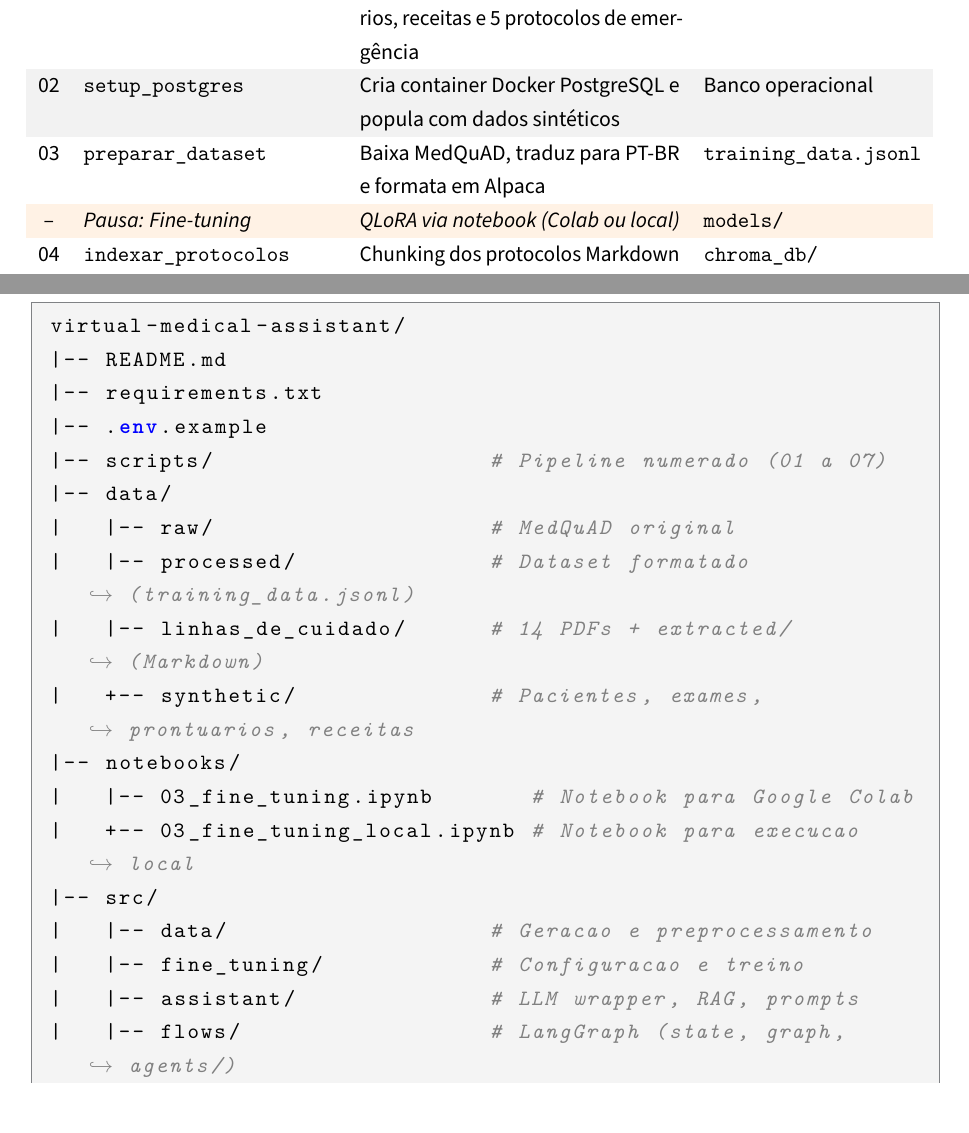
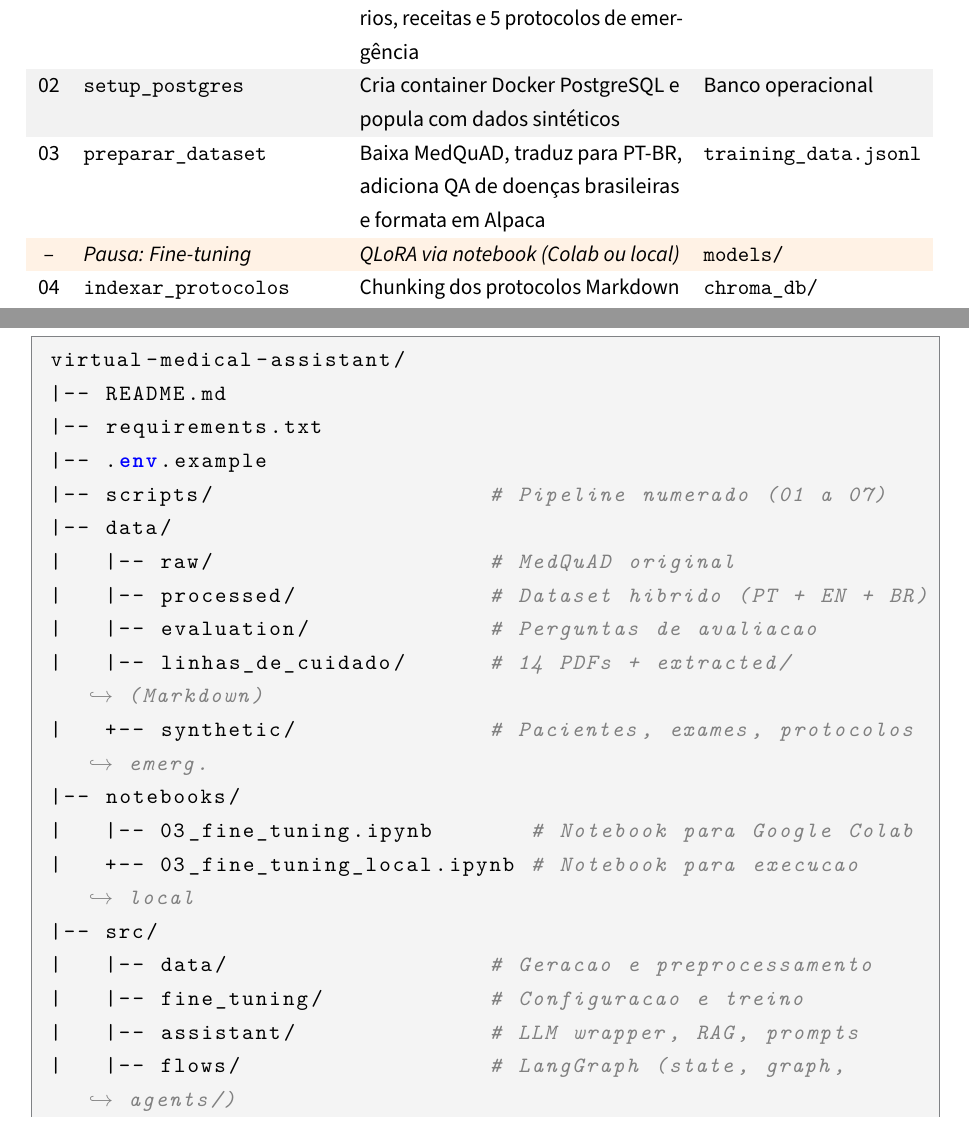
Before and after one commit to Zagari/virtual-medical-assistant, a LaTeX document (docs/relatorio_tecnico.tex, which reads docs/chapters/cap01_introducao.tex): two parts of pages 12 and 14 of 52, joined at a grey line, cut so that both start at the same text. Compiled offline with pdfLaTeX.

Commit message:
Atualizar capítulo 1 com QA brasileiro e opção de fine-tuning local
- Figura arquitetura: MedQuAD 16.400 → MedQuAD + QA Brasileiro 20.552
- Figura pipeline: nó "Colab" → "Colab ou Local"
- Tabela pipeline: script 03 inclui QA de doenças brasileiras
- Bloco de comandos: comentário atualizado com dataset híbrido
- Estrutura de arquivos: adicionar evaluation/, atualizar comentários

```diff
--- a/docs/chapters/cap01_introducao.tex
+++ b/docs/chapters/cap01_introducao.tex
@@ -103,7 +103,7 @@ A Tabela~\ref{tab:pipeline_scripts} descreve cada script, suas pré-condições
 \midrule
 01 & \texttt{gerar\_dados\_sinteticos} & Gera pacientes, exames, prontuários, receitas e 5 protocolos de emergência & \texttt{synthetic/} \\
 02 & \texttt{setup\_postgres} & Cria container Docker PostgreSQL e popula com dados sintéticos & Banco operacional \\
-03 & \texttt{preparar\_dataset} & Baixa MedQuAD, traduz para PT-BR e formata em Alpaca & \texttt{training\_data.jsonl} \\
+03 & \texttt{preparar\_dataset} & Baixa MedQuAD, traduz para PT-BR, adiciona QA de doenças brasileiras e formata em Alpaca & \texttt{training\_data.jsonl} \\
 \rowcolor{orange!10}
 -- & \textit{Pausa: Fine-tuning} & \textit{QLoRA via notebook (Colab ou local)} & \texttt{models/} \\
 04 & \texttt{indexar\_protocolos} & Chunking dos protocolos Markdown e indexação no ChromaDB & \texttt{chroma\_db/} \\
@@ -215,9 +215,10 @@ virtual-medical-assistant/
 |-- scripts/                    # Pipeline numerado (01 a 07)
 |-- data/
 |   |-- raw/                    # MedQuAD original
-|   |-- processed/              # Dataset formatado (training_data.jsonl)
+|   |-- processed/              # Dataset hibrido (PT + EN + BR)
+|   |-- evaluation/             # Perguntas de avaliacao
 |   |-- linhas_de_cuidado/      # 14 PDFs + extracted/ (Markdown)
-|   +-- synthetic/              # Pacientes, exames, prontuarios, receitas
+|   +-- synthetic/              # Pacientes, exames, protocolos emerg.
 |-- notebooks/
 |   |-- 03_fine_tuning.ipynb       # Notebook para Google Colab
 |   +-- 03_fine_tuning_local.ipynb # Notebook para execucao local
```
Also changed, not shown: docs/relatorio_tecnico.pdf, docs/chapters/cap01_introducao.tex (8 more changed lines).
